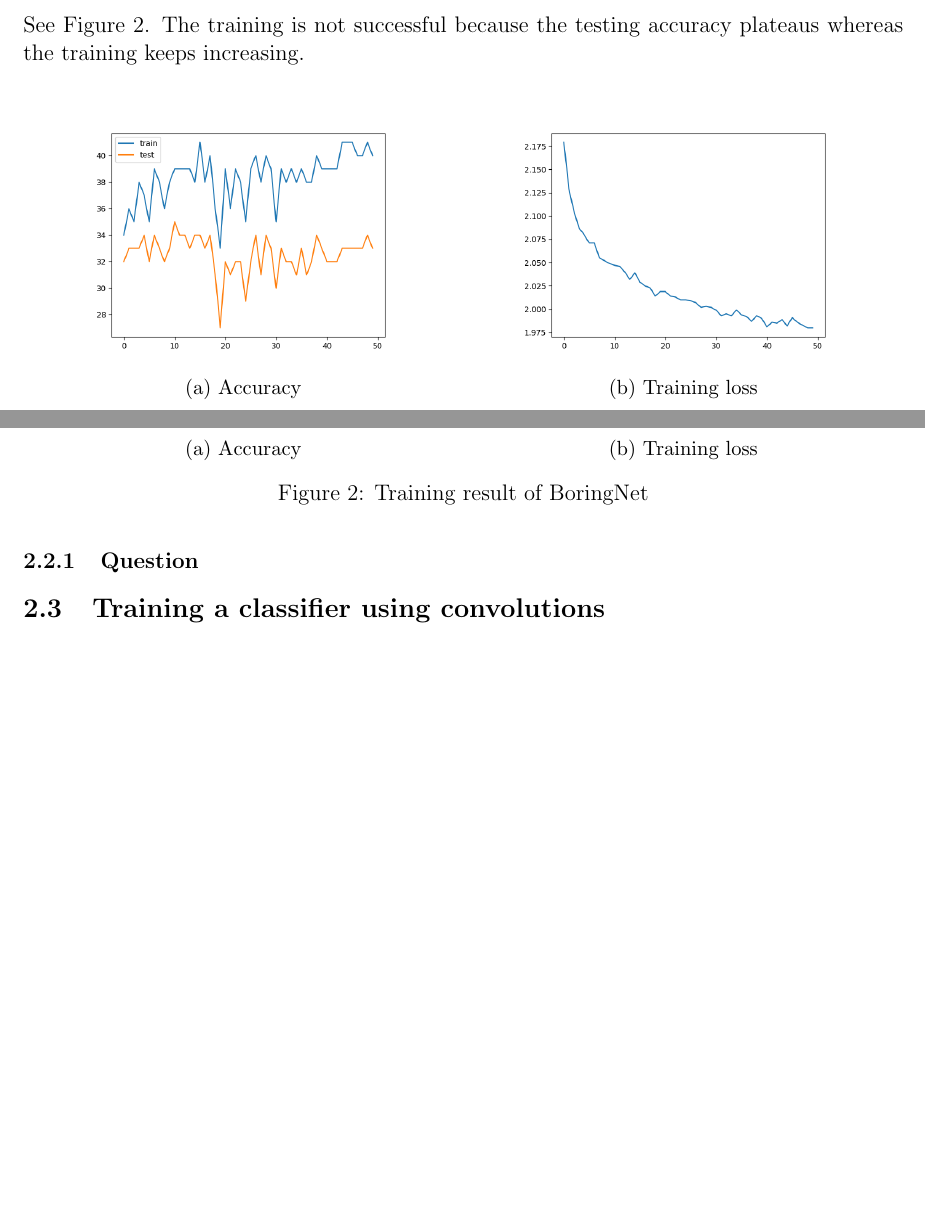
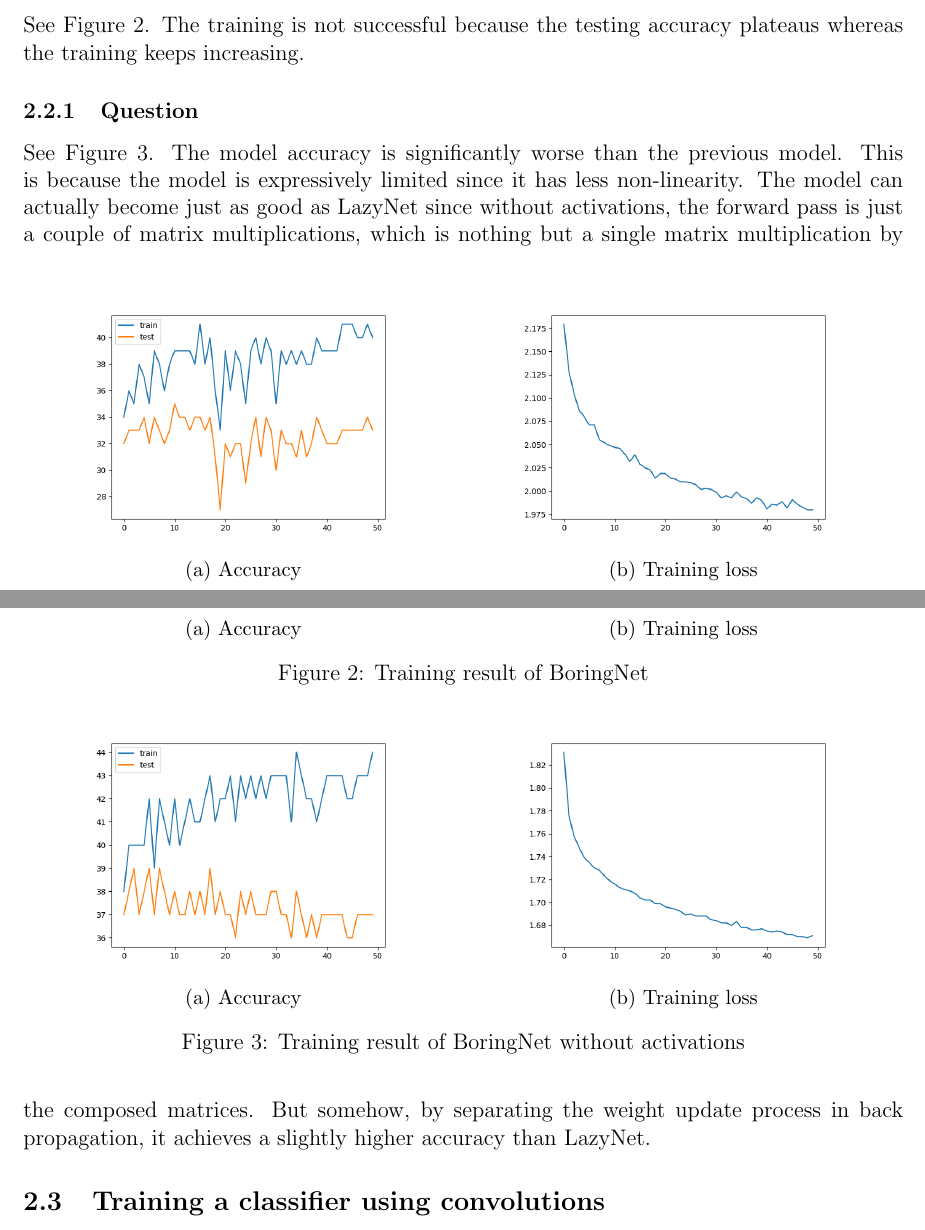
Before and after one commit to kumatheworld/CSE455, a LaTeX problem sheet (vision-hw5/report/report.tex): two parts of pages 1 and 2 of 2, joined at a grey line, cut so that both start at the same text, the shorter picture padded with empty space. Compiled offline with pdfLaTeX.

Commit message:
2.2.1 done

```diff
--- a/vision-hw5/report/report.tex
+++ b/vision-hw5/report/report.tex
@@ -60,6 +60,25 @@ See Figure~\ref{fig:2_2}. The training is not successful because the testing acc
 \end{figure}
 
 \subsubsection{Question}
+See Figure~\ref{fig:2_2_1}. The model accuracy is significantly worse than the previous model. This is because the model is expressively limited since it has less non-linearity. The model can actually become just as good as LazyNet since without activations, the forward pass is just a couple of matrix multiplications, which is nothing but a single matrix multiplication by the composed matrices. But somehow, by separating the weight update process in back propagation, it achieves a slightly higher accuracy than LazyNet.
+
+\begin{figure}
+  \centering
+  \begin{subfigure}{.5\textwidth}
+    \centering
+    \includegraphics[width=.8\linewidth]{accuracies_2_2_1.png}
+    \caption{Accuracy}
+    \label{fig:2_2_1_sub1}
+  \end{subfigure}%
+  \begin{subfigure}{.5\textwidth}
+    \centering
+    \includegraphics[width=.8\linewidth]{loss_2_2_1.png}
+    \caption{Training loss}
+    \label{fig:2_2_1_sub2}
+  \end{subfigure}
+  \caption{Training result of BoringNet without activations}
+  \label{fig:2_2_1}
+\end{figure}
 
 \subsection{Training a classifier using convolutions}
 \subsubsection{Question}
```
Also changed, not shown: vision-hw5/report/figures/accuracies_2_2_1.png (added), vision-hw5/report/figures/loss_2_2_1.png (added), vision-hw5/report/report.pdf.
